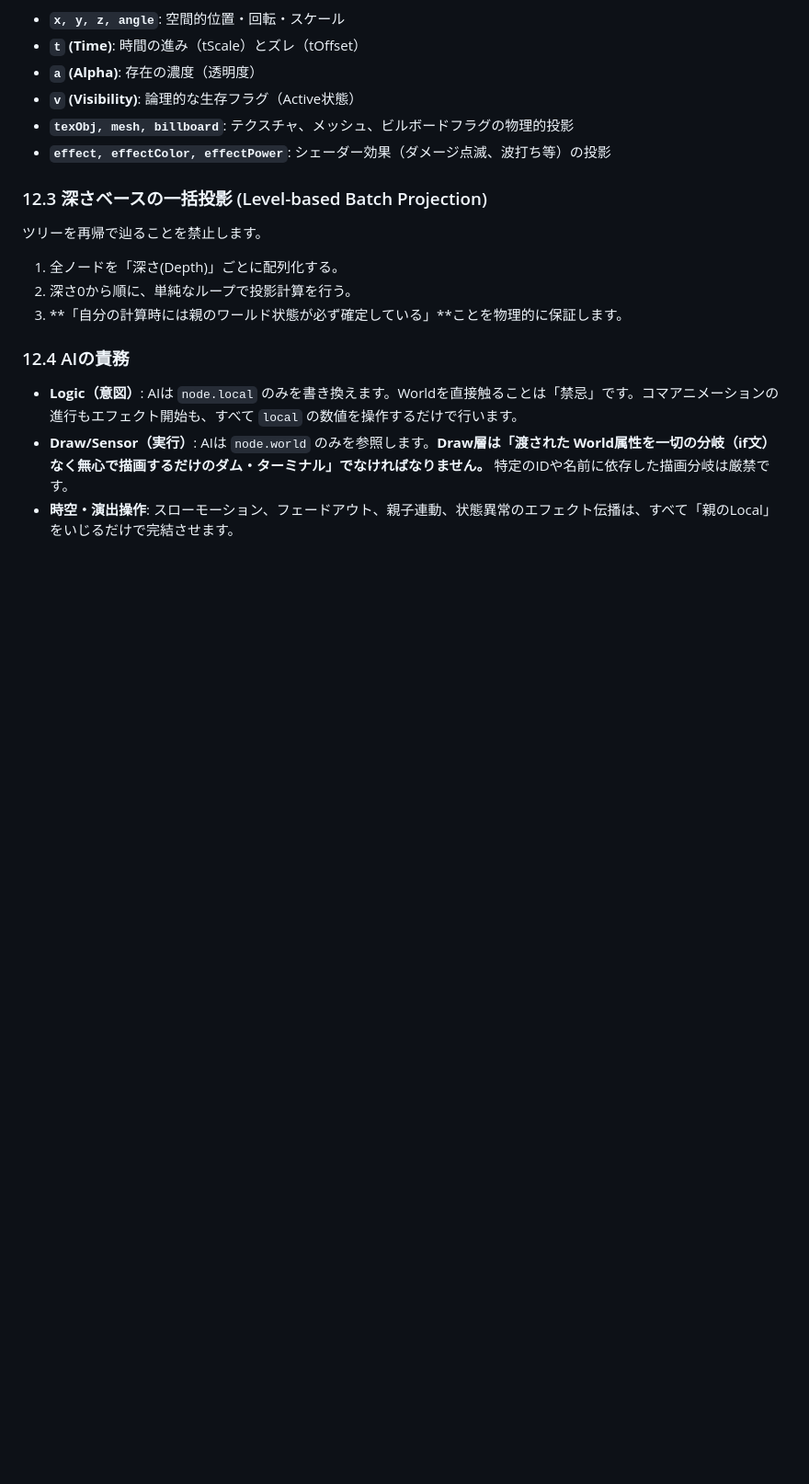
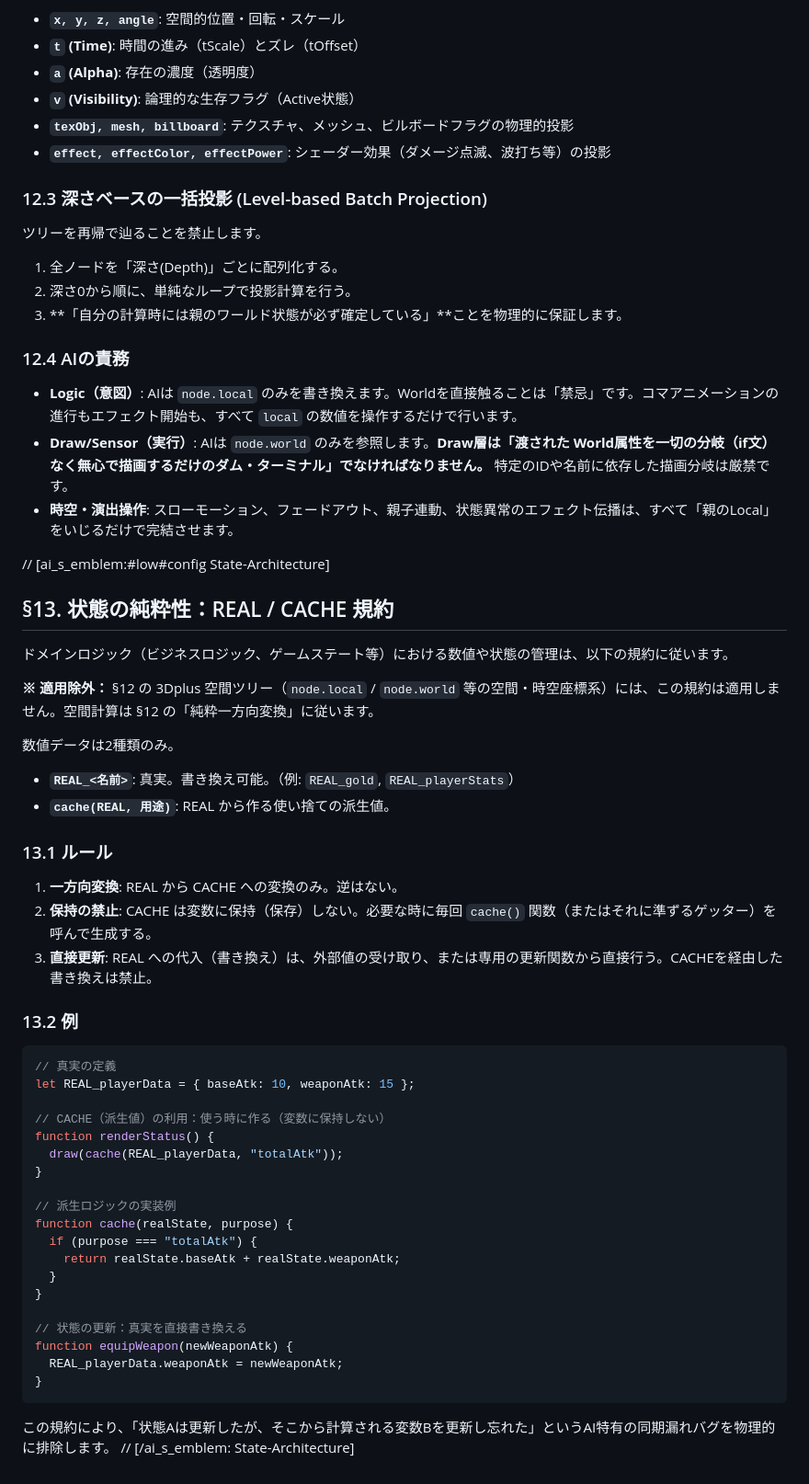
Before and after one commit to AoyamaRito/ai-desk, a Markdown page: AI_GUIDE.md, the part around the change. Shown at 92% size. Rendered like a GitHub page; blank space fills up the shorter version.

Commit message:
docs: Add REAL / CACHE architecture principle (§13)

````diff
--- a/AI_GUIDE.md
+++ b/AI_GUIDE.md
@@ -235,3 +235,49 @@ AIが空間・時間・存在を制御するための「究極の聖域」です
 - **Logic（意図）**: AIは `node.local` のみを書き換えます。Worldを直接触ることは「禁忌」です。コマアニメーションの進行もエフェクト開始も、すべて `local` の数値を操作するだけで行います。
 - **Draw/Sensor（実行）**: AIは `node.world` のみを参照します。**Draw層は「渡された World属性を一切の分岐（if文）なく無心で描画するだけのダム・ターミナル」でなければなりません。** 特定のIDや名前に依存した描画分岐は厳禁です。
 - **時空・演出操作**: スローモーション、フェードアウト、親子連動、状態異常のエフェクト伝播は、すべて「親のLocal」をいじるだけで完結させます。
+
+
+// [ai_s_emblem:#low#config State-Architecture]
+## §13. 状態の純粋性：REAL / CACHE 規約
+
+ドメインロジック（ビジネスロジック、ゲームステート等）における数値や状態の管理は、以下の規約に従います。
+
+**※ 適用除外：** §12 の 3Dplus 空間ツリー（`node.local` / `node.world` 等の空間・時空座標系）には、この規約は適用しません。空間計算は §12 の「純粋一方向変換」に従います。
+
+数値データは2種類のみ。
+
+- **`REAL_<名前>`**: 真実。書き換え可能。（例: `REAL_gold`, `REAL_playerStats`）
+- **`cache(REAL, 用途)`**: REAL から作る使い捨ての派生値。
+
+### 13.1 ルール
+
+1. **一方向変換**: REAL から CACHE への変換のみ。逆はない。
+2. **保持の禁止**: CACHE は変数に保持（保存）しない。必要な時に毎回 `cache()` 関数（またはそれに準ずるゲッター）を呼んで生成する。
+3. **直接更新**: REAL への代入（書き換え）は、外部値の受け取り、または専用の更新関数から直接行う。CACHEを経由した書き換えは禁止。
+
+### 13.2 例
+
+```javascript
+// 真実の定義
+let REAL_playerData = { baseAtk: 10, weaponAtk: 15 };
+
+// CACHE（派生値）の利用：使う時に作る（変数に保持しない）
+function renderStatus() {
+  draw(cache(REAL_playerData, "totalAtk"));
+}
+
+// 派生ロジックの実装例
+function cache(realState, purpose) {
+  if (purpose === "totalAtk") {
+    return realState.baseAtk + realState.weaponAtk;
+  }
+}
+
+// 状態の更新：真実を直接書き換える
+function equipWeapon(newWeaponAtk) {
+  REAL_playerData.weaponAtk = newWeaponAtk;
+}
+```
+
+この規約により、「状態Aは更新したが、そこから計算される変数Bを更新し忘れた」というAI特有の同期漏れバグを物理的に排除します。
+// [/ai_s_emblem: State-Architecture]
````
